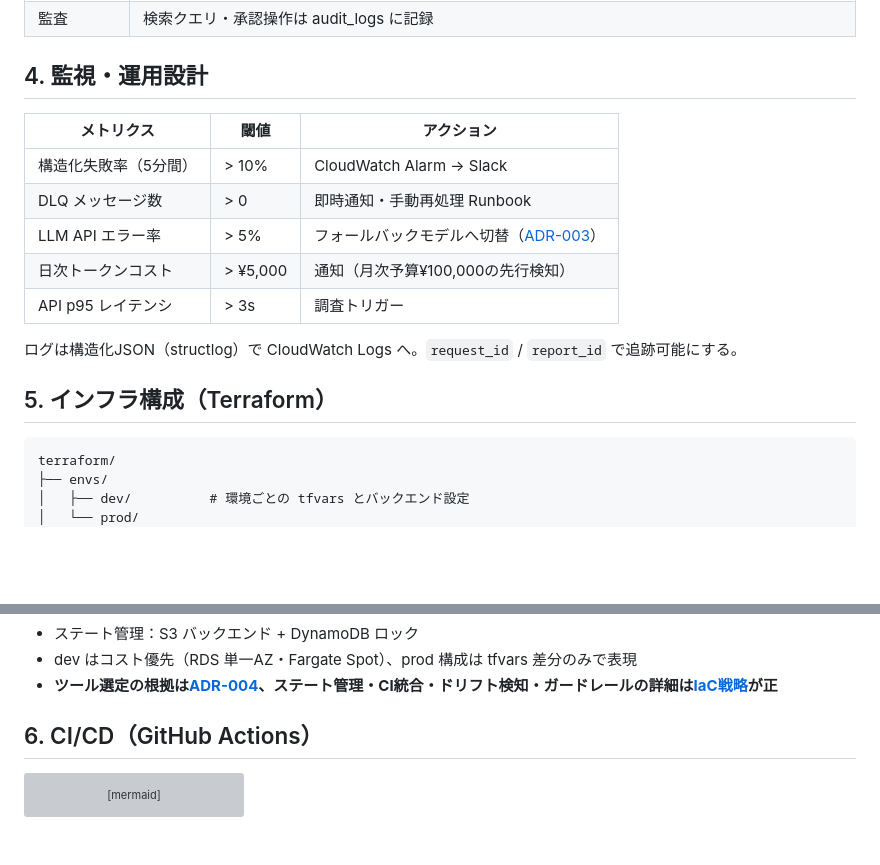
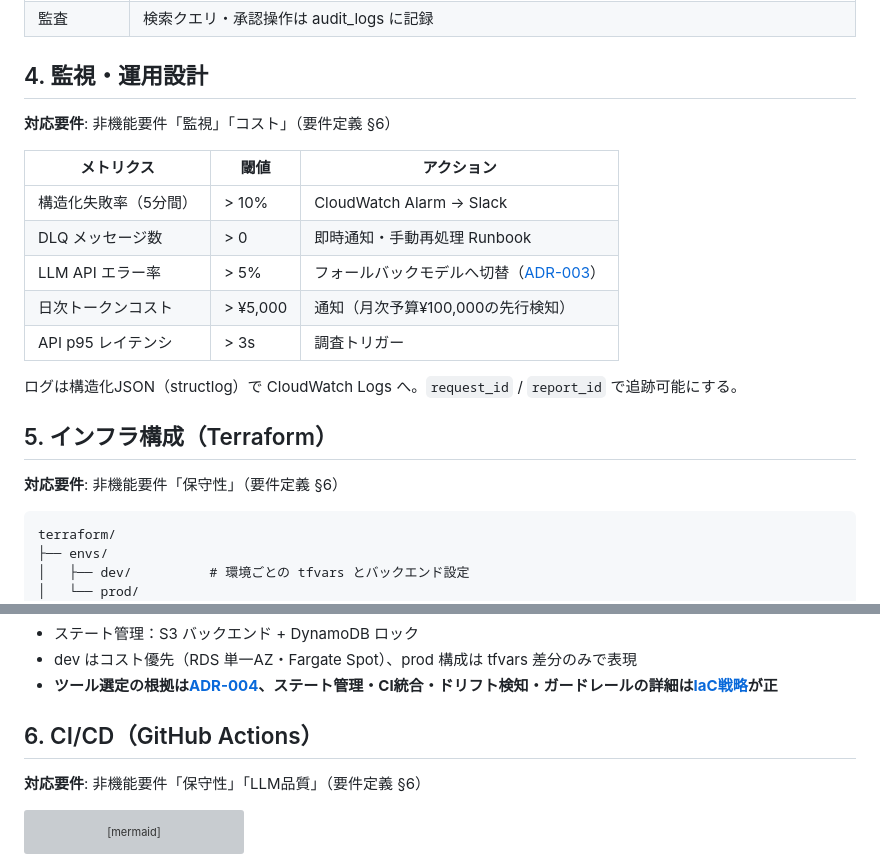
Before and after one commit to yamato-snow/report-insight, a Markdown page: docs/02_basic_design.md, 2 parts joined by grey strips. Rendered like a GitHub page; blank space fills up the shorter version; grey boxes are pictures that could not be loaded.

````diff
--- a/docs/02_basic_design.md
+++ b/docs/02_basic_design.md
@@ -134,6 +145,8 @@ sequenceDiagram
 
 ## 4. 監視・運用設計
 
+**対応要件**: 非機能要件「監視」「コスト」（要件定義 §6）
+
 | メトリクス | 閾値 | アクション |
 |---|---|---|
 | 構造化失敗率（5分間） | > 10% | CloudWatch Alarm → Slack |
@@ -145,6 +158,8 @@ sequenceDiagram
 ログは構造化JSON（structlog）で CloudWatch Logs へ。`request_id` / `report_id` で追跡可能にする。
 
 ## 5. インフラ構成（Terraform）
+
+**対応要件**: 非機能要件「保守性」（要件定義 §6）
 
 ```
 terraform/
@@ -164,6 +179,8 @@ terraform/
 - **ツール選定の根拠は[ADR-004](adr/ADR-004-iac-tool.md)、ステート管理・CI統合・ドリフト検知・ガードレールの詳細は[IaC戦略](11_iac_strategy.md)が正**
 
 ## 6. CI/CD（GitHub Actions）
+
+**対応要件**: 非機能要件「保守性」「LLM品質」（要件定義 §6）
 
 ```mermaid
 graph LR
````
Also changed, not shown: other parts of docs/02_basic_design.md (+39 -1 lines), docs/01_requirements.md (+11 -1 lines).
